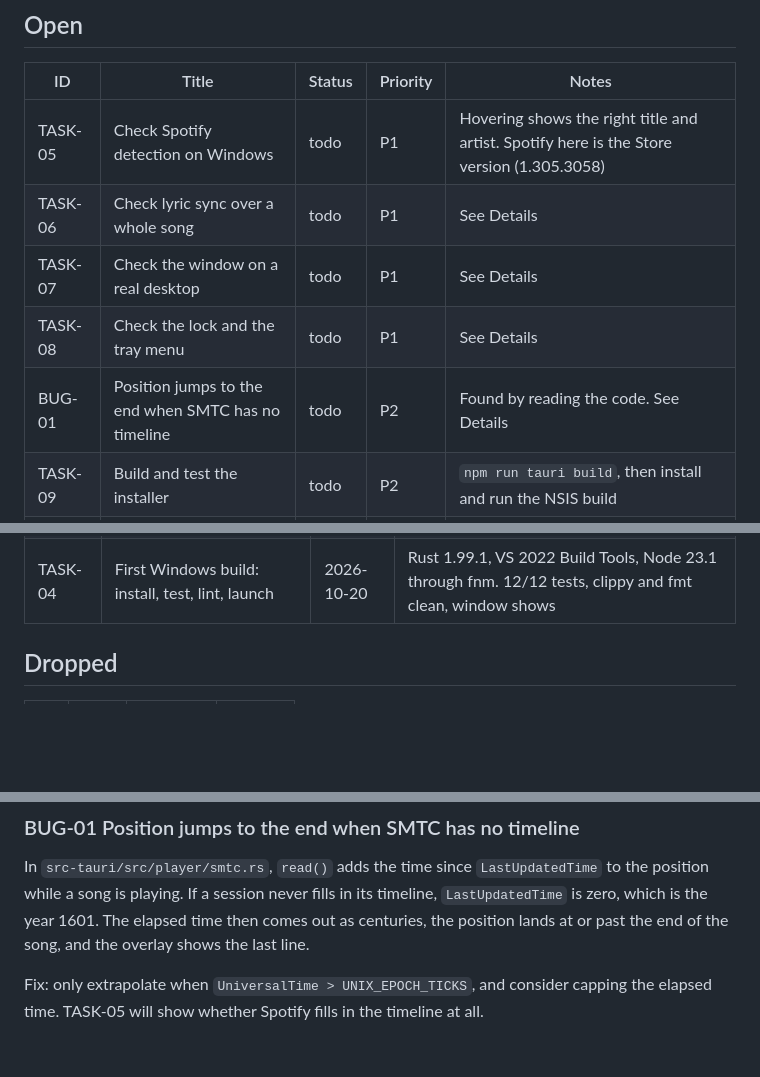
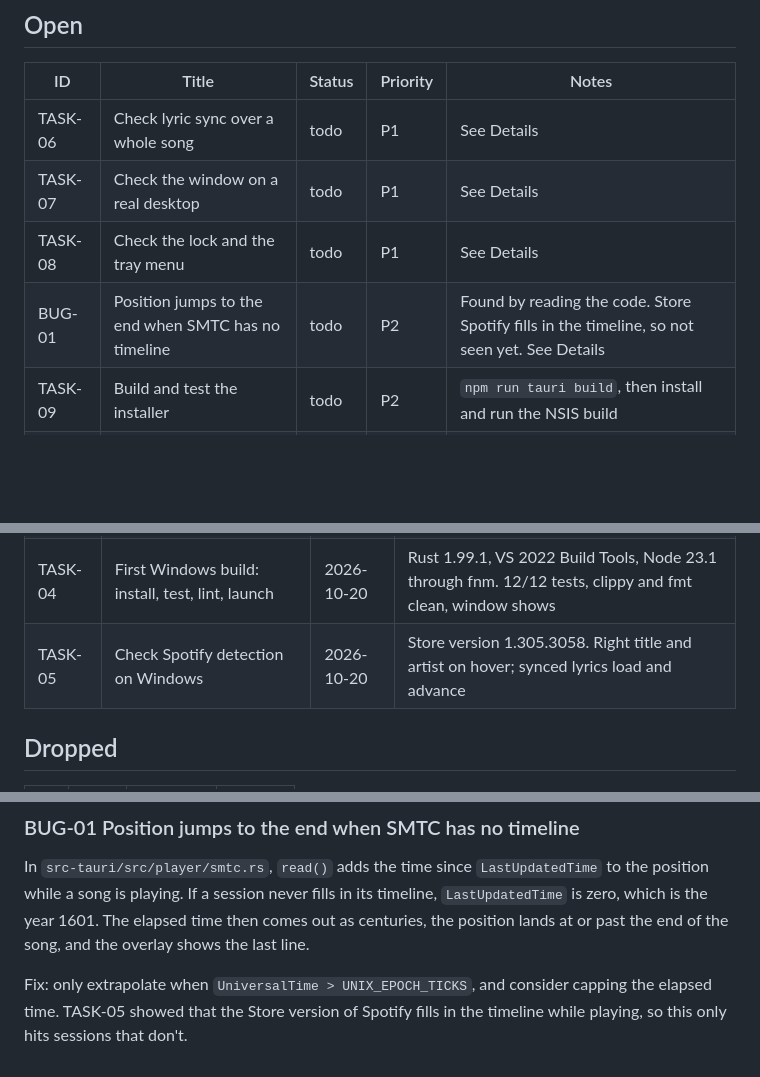
Before and after one commit to harispraba/spotify-floating-lyrics, a Markdown page: TRACKING.md, 3 parts joined by grey strips. GitHub-like rendering; blank space fills up the shorter version.

```diff
--- a/TRACKING.md
+++ b/TRACKING.md
@@ -19,11 +19,10 @@ Every piece of work gets an ID. Search for one (`BUG-01`) to find its row, and s
 
 | ID | Title | Status | Priority | Notes |
 | --- | --- | --- | --- | --- |
-| TASK-05 | Check Spotify detection on Windows | todo | P1 | Hovering shows the right title and artist. Spotify here is the Store version (1.305.3058) |
 | TASK-06 | Check lyric sync over a whole song | todo | P1 | See Details |
 | TASK-07 | Check the window on a real desktop | todo | P1 | See Details |
 | TASK-08 | Check the lock and the tray menu | todo | P1 | See Details |
-| BUG-01 | Position jumps to the end when SMTC has no timeline | todo | P2 | Found by reading the code. See Details |
+| BUG-01 | Position jumps to the end when SMTC has no timeline | todo | P2 | Found by reading the code. Store Spotify fills in the timeline, so not seen yet. See Details |
 | TASK-09 | Build and test the installer | todo | P2 | `npm run tauri build`, then install and run the NSIS build |
 | TASK-10 | Opt-in debug logging | todo | P2 | Only errors are logged now. Log the detected track, the raw SMTC timeline and which LRCLIB step matched |
 | TASK-11 | Replace the default Tauri icons | todo | P2 | The tray and the installer show the Tauri logo |
@@ -55,6 +54,7 @@ Every piece of work gets an ID. Search for one (`BUG-01`) to find its row, and s
 | TASK-02 | Handover docs and this tracker | 2026-10-20 | CLAUDE.md, HANDOVER.md, TRACKING.md |
 | TASK-03 | Move the project to Windows and make the initial commit | 2026-10-20 | Copy matches the WSL tree. Committed before the first build, so Windows fixes show up as their own diffs |
 | TASK-04 | First Windows build: install, test, lint, launch | 2026-10-20 | Rust 1.99.1, VS 2022 Build Tools, Node 23.1 through fnm. 12/12 tests, clippy and fmt clean, window shows |
+| TASK-05 | Check Spotify detection on Windows | 2026-10-20 | Store version 1.305.3058. Right title and artist on hover; synced lyrics load and advance |
 
 ## Dropped
 
@@ -95,4 +95,4 @@ If the lyrics gradually run ahead or fall behind over a song, the extrapolation
 
 In `src-tauri/src/player/smtc.rs`, `read()` adds the time since `LastUpdatedTime` to the position while a song is playing. If a session never fills in its timeline, `LastUpdatedTime` is zero, which is the year 1601. The elapsed time then comes out as centuries, the position lands at or past the end of the song, and the overlay shows the last line.
 
-Fix: only extrapolate when `UniversalTime > UNIX_EPOCH_TICKS`, and consider capping the elapsed time. TASK-05 will show whether Spotify fills in the timeline at all.
+Fix: only extrapolate when `UniversalTime > UNIX_EPOCH_TICKS`, and consider capping the elapsed time. TASK-05 showed that the Store version of Spotify fills in the timeline while playing, so this only hits sessions that don't.
```
Also changed, not shown: HANDOVER.md (+4 -3 lines).
